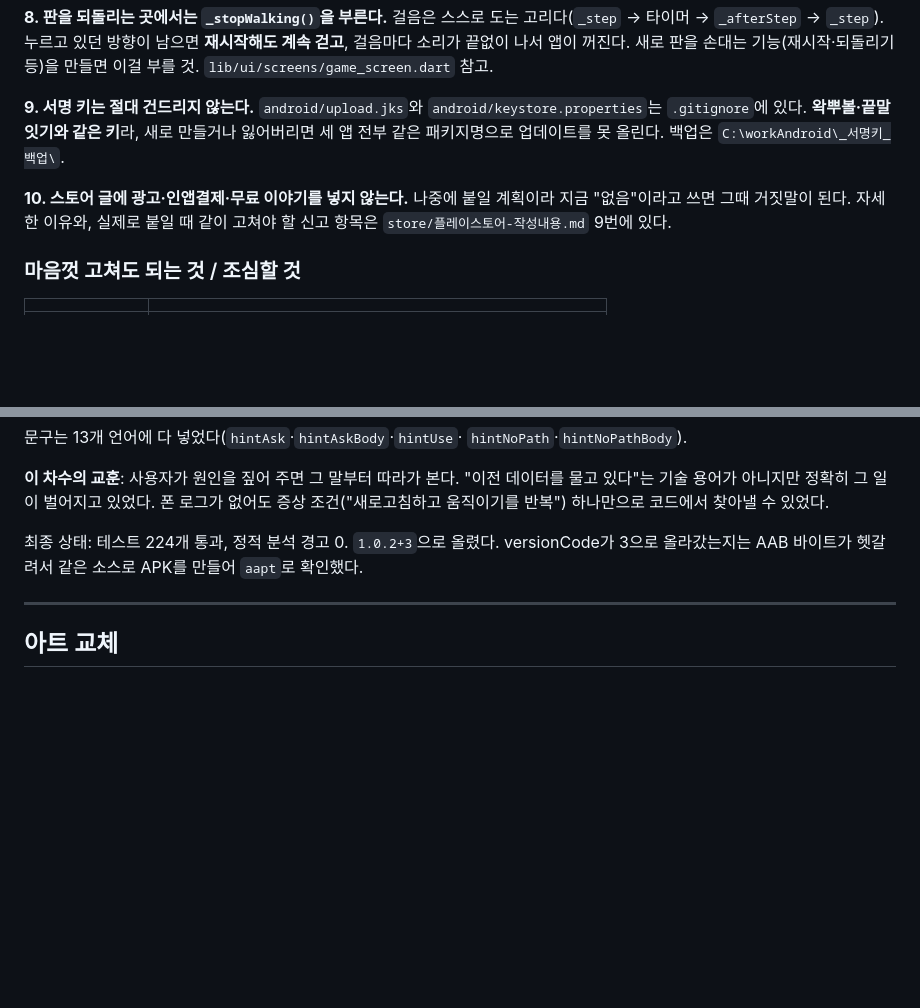
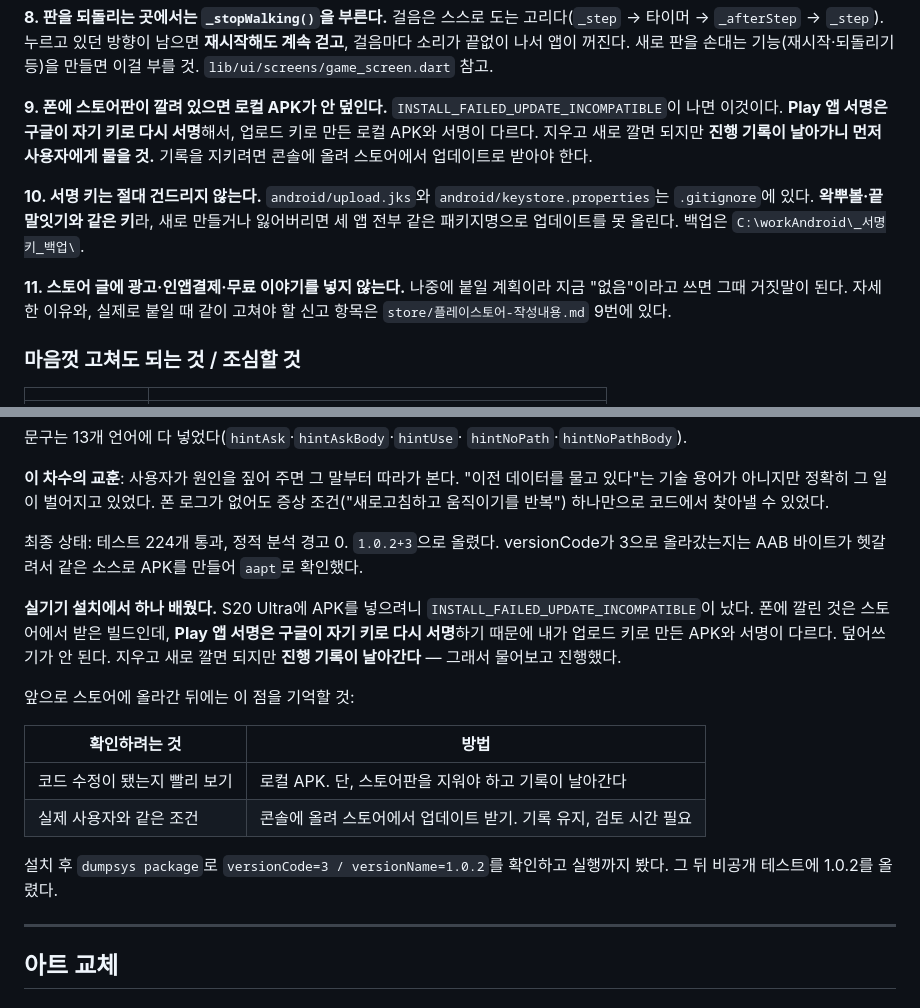
Before and after one commit to Yongminlee2/PiyakPush, a Markdown page: README.md, 2 parts joined by grey strips. GitHub-like rendering; blank space fills up the shorter version.

Commit message:
개발일지 — 1.0.2 실기기 확인과 배포, Play 앱 서명 함정 기록
S20 Ultra에 1.0.2를 설치해 versionCode 3 / versionName 1.0.2 를
dumpsys로 확인하고 실행까지 봤다. 그 뒤 비공개 테스트에 올렸다.

설치할 때 INSTALL_FAILED_UPDATE_INCOMPATIBLE 이 났다.
Play 앱 서명은 구글이 자기 키로 다시 서명하기 때문에, 업로드 키로 만든
로컬 APK와 서명이 다르다. 지우고 새로 깔아야 하는데 진행 기록이 날아가서
먼저 물어보고 진행했다.

앞으로 같은 데서 막히지 않게 두 곳에 남겼다.
- 개발일지 11차 끝에 경위와 "무엇을 확인하려는지에 따른 선택" 표
- 인계 절 9번 규칙 (기록을 지키려면 콘솔 업데이트로 받을 것)

```diff
--- a/README.md
+++ b/README.md
@@ -227,12 +227,18 @@ targetSdk 36이라 앱이 시스템 바 뒤까지 그린다(edge-to-edge 강제)
 앱이 꺼진다. 새로 판을 손대는 기능(재시작·되돌리기 등)을 만들면 이걸 부를 것.
 `lib/ui/screens/game_screen.dart` 참고.
 
-**9. 서명 키는 절대 건드리지 않는다.**
+**9. 폰에 스토어판이 깔려 있으면 로컬 APK가 안 덮인다.**
+`INSTALL_FAILED_UPDATE_INCOMPATIBLE`이 나면 이것이다. **Play 앱 서명은
+구글이 자기 키로 다시 서명**해서, 업로드 키로 만든 로컬 APK와 서명이 다르다.
+지우고 새로 깔면 되지만 **진행 기록이 날아가니 먼저 사용자에게 물을 것.**
+기록을 지키려면 콘솔에 올려 스토어에서 업데이트로 받아야 한다.
+
+**10. 서명 키는 절대 건드리지 않는다.**
 `android/upload.jks`와 `android/keystore.properties`는 `.gitignore`에 있다.
 **왁뿌볼·끝말잇기와 같은 키**라, 새로 만들거나 잃어버리면 세 앱 전부
 같은 패키지명으로 업데이트를 못 올린다. 백업은 `C:\workAndroid\_서명키_백업\`.
 
-**10. 스토어 글에 광고·인앱결제·무료 이야기를 넣지 않는다.**
+**11. 스토어 글에 광고·인앱결제·무료 이야기를 넣지 않는다.**
 나중에 붙일 계획이라 지금 "없음"이라고 쓰면 그때 거짓말이 된다.
 자세한 이유와, 실제로 붙일 때 같이 고쳐야 할 신고 항목은
 `store/플레이스토어-작성내용.md` 9번에 있다.
@@ -689,6 +695,22 @@ versionCode가 올라갔는지 빌드 산출물에서 직접 확인했다.
 `1.0.2+3`으로 올렸다. versionCode가 3으로 올라갔는지는 AAB 바이트가
 헷갈려서 같은 소스로 APK를 만들어 `aapt`로 확인했다.
 
+**실기기 설치에서 하나 배웠다.** S20 Ultra에 APK를 넣으려니
+`INSTALL_FAILED_UPDATE_INCOMPATIBLE`이 났다. 폰에 깔린 것은 스토어에서 받은
+빌드인데, **Play 앱 서명은 구글이 자기 키로 다시 서명**하기 때문에
+내가 업로드 키로 만든 APK와 서명이 다르다. 덮어쓰기가 안 된다.
+지우고 새로 깔면 되지만 **진행 기록이 날아간다** — 그래서 물어보고 진행했다.
+
+앞으로 스토어에 올라간 뒤에는 이 점을 기억할 것:
+
+| 확인하려는 것 | 방법 |
+|---|---|
+| 코드 수정이 됐는지 빨리 보기 | 로컬 APK. 단, 스토어판을 지워야 하고 기록이 날아간다 |
+| 실제 사용자와 같은 조건 | 콘솔에 올려 스토어에서 업데이트 받기. 기록 유지, 검토 시간 필요 |
+
+설치 후 `dumpsys package`로 `versionCode=3 / versionName=1.0.2`를 확인하고
+실행까지 봤다. 그 뒤 비공개 테스트에 1.0.2를 올렸다.
+
 ---
 
 ## 아트 교체
```
